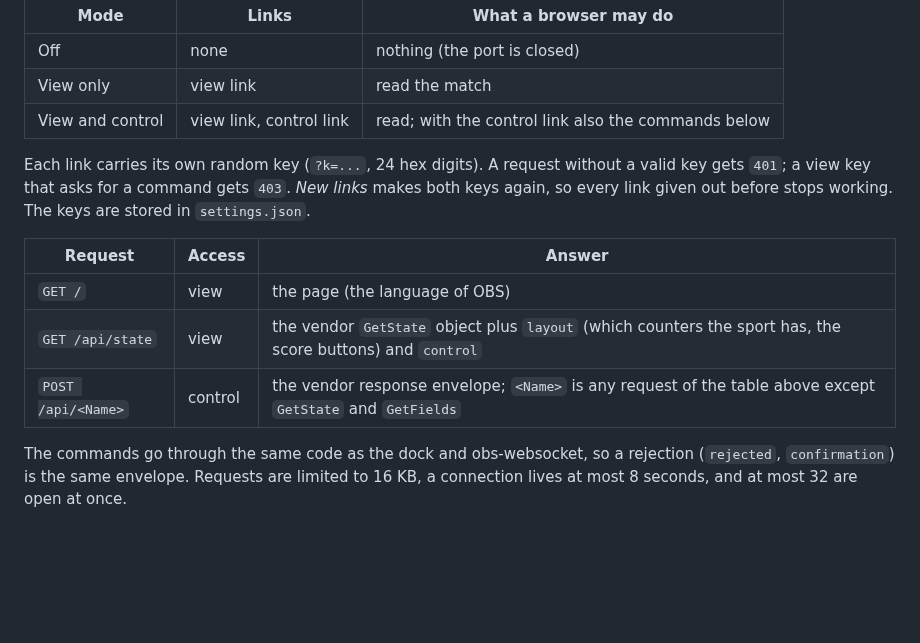
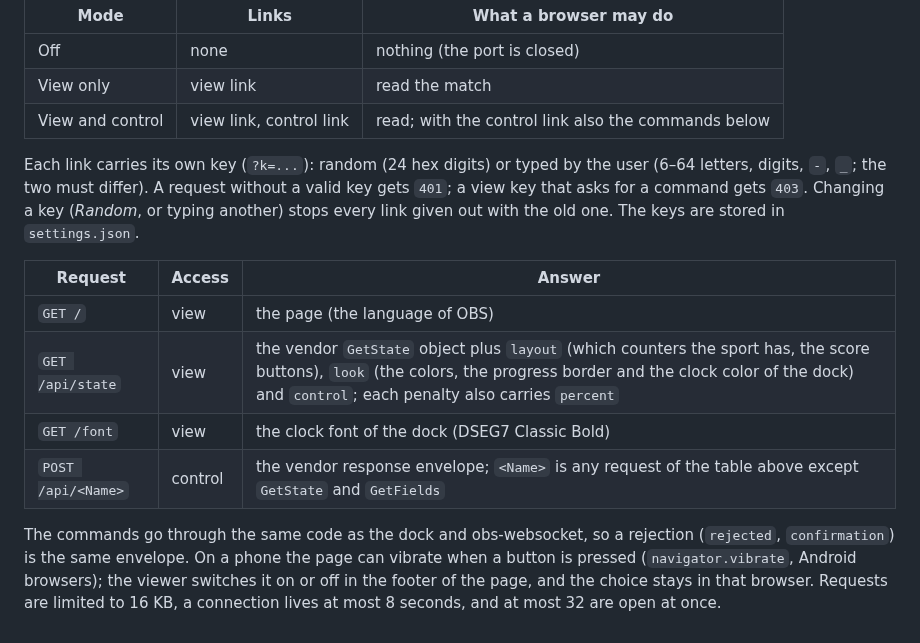
Before and after one commit to angeloruggieridj/obs-scoreboard, a Markdown page: docs/remote-control.md, the part around the change. Drawn GitHub-style; blank space fills up the shorter version.

```diff
--- a/docs/remote-control.md
+++ b/docs/remote-control.md
@@ -156,15 +156,17 @@ Besides obs-websocket, the plugin can serve a page to a browser on the same netw
 | View only | view link | read the match |
 | View and control | view link, control link | read; with the control link also the commands below |
 
-Each link carries its own random key (`?k=...`, 24 hex digits). A request without a valid key gets `401`; a view key that
-asks for a command gets `403`. *New links* makes both keys again, so every link given out before stops working. The keys
-are stored in `settings.json`.
+Each link carries its own key (`?k=...`): random (24 hex digits) or typed by the user (6–64 letters, digits, `-`, `_`; the two
+must differ). A request without a valid key gets `401`; a view key that asks for a command gets `403`. Changing a key
+(*Random*, or typing another) stops every link given out with the old one. The keys are stored in `settings.json`.
 
 | Request | Access | Answer |
 |---|---|---|
 | `GET /` | view | the page (the language of OBS) |
-| `GET /api/state` | view | the vendor `GetState` object plus `layout` (which counters the sport has, the score buttons) and `control` |
+| `GET /api/state` | view | the vendor `GetState` object plus `layout` (which counters the sport has, the score buttons), `look` (the colors, the progress border and the clock color of the dock) and `control`; each penalty also carries `percent` |
+| `GET /font` | view | the clock font of the dock (DSEG7 Classic Bold) |
 | `POST /api/<Name>` | control | the vendor response envelope; `<Name>` is any request of the table above except `GetState` and `GetFields` |
 
 The commands go through the same code as the dock and obs-websocket, so a rejection (`rejected`, `confirmation`) is the same
-envelope. Requests are limited to 16 KB, a connection lives at most 8 seconds, and at most 32 are open at once.
+envelope. On a phone the page can vibrate when a button is pressed (`navigator.vibrate`, Android browsers); the viewer switches it on or
+off in the footer of the page, and the choice stays in that browser. Requests are limited to 16 KB, a connection lives at most 8 seconds, and at most 32 are open at once.
```
Also changed, not shown: CHANGELOG.md (+1 -1 lines), README.md (+6 -2 lines), docs/images/web-remote.png (added).
